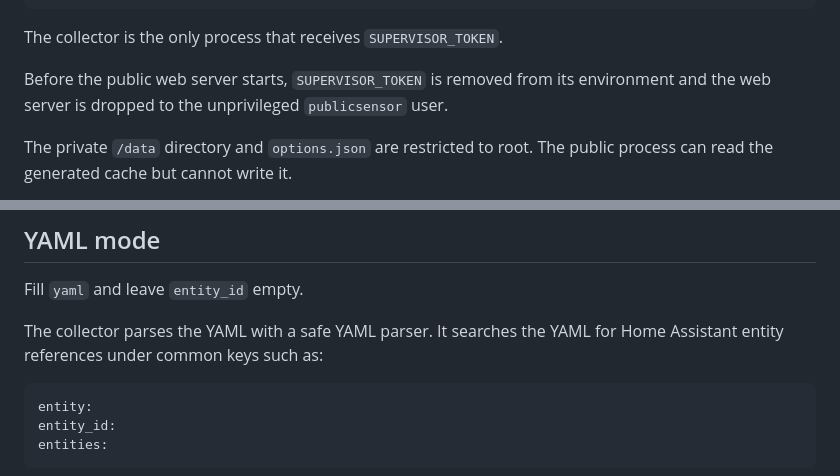
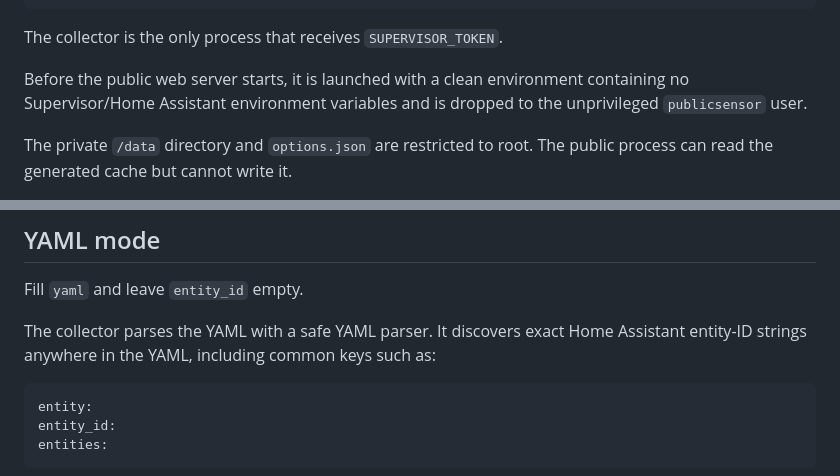
Before and after one commit to ErnstFinkAG/ha_add-ons, a Markdown page: public_sensors/DOCS.md, 2 parts joined by grey strips. GitHub-like rendering.

Commit message:
Clarify universal YAML discovery and clean web environment

```diff
--- a/public_sensors/DOCS.md
+++ b/public_sensors/DOCS.md
@@ -25,7 +25,7 @@ The app contains two processes:
 
 The collector is the only process that receives `SUPERVISOR_TOKEN`.
 
-Before the public web server starts, `SUPERVISOR_TOKEN` is removed from its environment and the web server is dropped to the unprivileged `publicsensor` user.
+Before the public web server starts, it is launched with a clean environment containing no Supervisor/Home Assistant environment variables and is dropped to the unprivileged `publicsensor` user.
 
 The private `/data` directory and `options.json` are restricted to root. The public process can read the generated cache but cannot write it.
 
@@ -132,7 +132,7 @@ If `show_index` is false, the root URL returns 404 while direct page URLs contin
 
 Fill `yaml` and leave `entity_id` empty.
 
-The collector parses the YAML with a safe YAML parser. It searches the YAML for Home Assistant entity references under common keys such as:
+The collector parses the YAML with a safe YAML parser. It discovers exact Home Assistant entity-ID strings anywhere in the YAML, including common keys such as:
 
     entity:
     entity_id:
```
